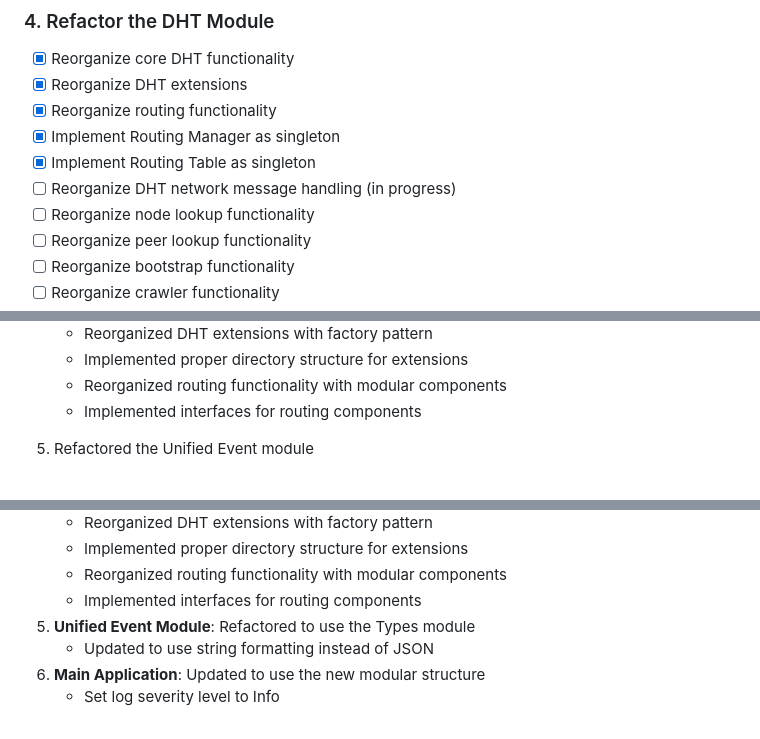
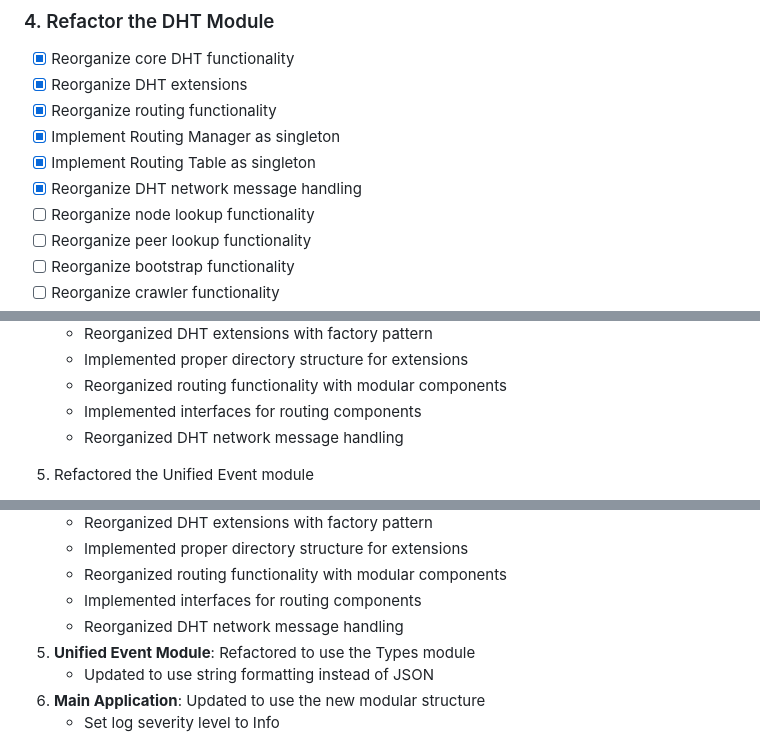
Before and after one commit to Jayian1890/DHT_Hunter, a Markdown page: docs/Project_Reorganization_Tracking.md, 3 parts joined by grey strips. Drawn GitHub-style.

Commit message:
Update Project_Reorganization_Tracking.md to reflect DHT network message handling reorganization

```diff
--- a/docs/Project_Reorganization_Tracking.md
+++ b/docs/Project_Reorganization_Tracking.md
@@ -61,7 +61,7 @@ The task is to reorganize the existing codebase into a more modular structure wi
 - [x] Reorganize routing functionality
 - [x] Implement Routing Manager as singleton
 - [x] Implement Routing Table as singleton
-- [ ] Reorganize DHT network message handling (in progress)
+- [x] Reorganize DHT network message handling
 - [ ] Reorganize node lookup functionality
 - [ ] Reorganize peer lookup functionality
 - [ ] Reorganize bootstrap functionality
@@ -122,6 +122,7 @@ The task is to reorganize the existing codebase into a more modular structure wi
    - Implemented proper directory structure for extensions
    - Reorganized routing functionality with modular components
    - Implemented interfaces for routing components
+   - Reorganized DHT network message handling
 
 5. Refactored the Unified Event module
    - Created event_types_adapter.hpp to use the Types module
@@ -150,6 +151,7 @@ We've successfully reorganized the project into modular components:
    - Implemented proper directory structure for extensions
    - Reorganized routing functionality with modular components
    - Implemented interfaces for routing components
+   - Reorganized DHT network message handling
 5. **Unified Event Module**: Refactored to use the Types module
    - Updated to use string formatting instead of JSON
 6. **Main Application**: Updated to use the new modular structure
```
